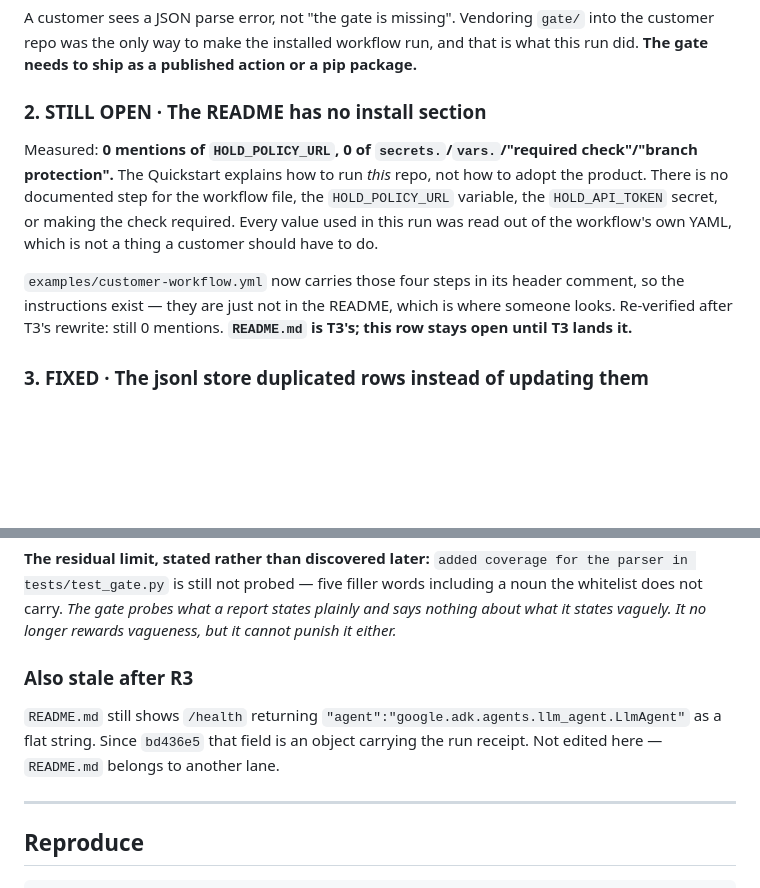
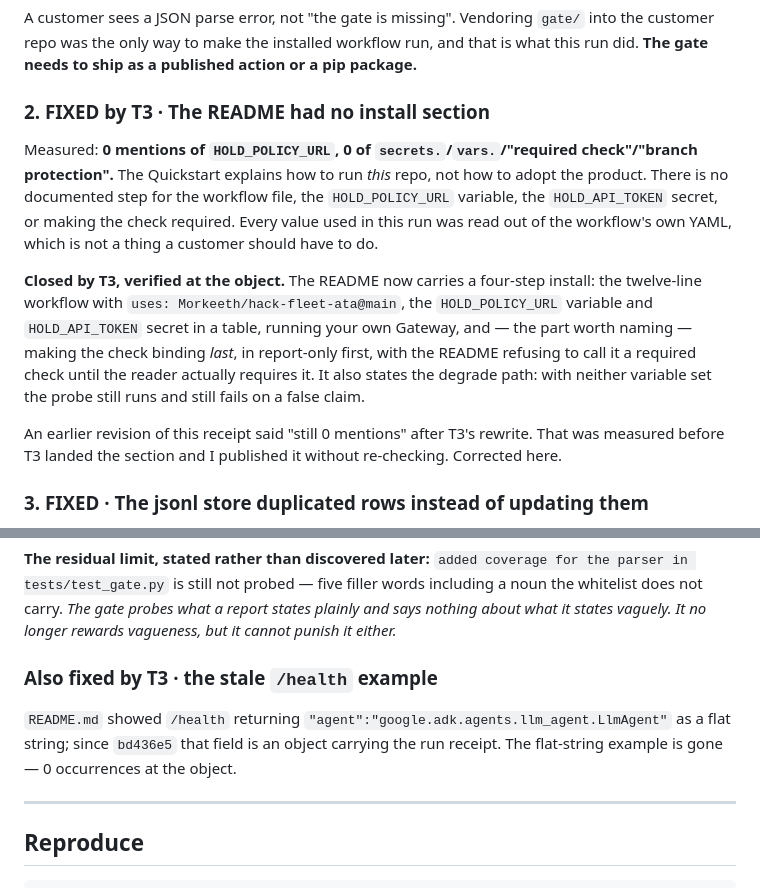
Before and after one commit to Morkeeth/agent-work-record-witness-ata, a Markdown page: docs/TESTCO-RUN-2026-08-27.md, 2 parts joined by grey strips. Drawn GitHub-style; blank space fills up the shorter version.

Commit message:
Correct the receipt: T3 closed the install-docs blocker and I said it was open
I wrote 'still 0 mentions' after re-checking the README, then T3 landed
the install section between my check and my commit, so the receipt
published a claim that was false when it was read. Verified at the
object: README now carries the four-step install with uses:
Morkeeth/hack-fleet-ata@main, the variable and secret table, and the
report-only-before-binding order. The stale /health example is gone
too. Both rows corrected, and the receipt says it was wrong rather
than quietly changing.

Co-Authored-By: Claude Opus 5 (1M context) <noreply@anthropic.com>
Claude-Session: https://claude.ai/code/session_01MS5iomniNWozqMjFTkLfUz

```diff
--- a/docs/TESTCO-RUN-2026-08-27.md
+++ b/docs/TESTCO-RUN-2026-08-27.md
@@ -96,7 +96,7 @@ A customer sees a JSON parse error, not "the gate is missing". Vendoring `gate/`
 repo was the only way to make the installed workflow run, and that is what this run did.
 **The gate needs to ship as a published action or a pip package.**
 
-### 2. STILL OPEN · The README has no install section
+### 2. FIXED by T3 · The README had no install section
 
 Measured: **0 mentions of `HOLD_POLICY_URL`, 0 of `secrets.`/`vars.`/"required check"/"branch
 protection".** The Quickstart explains how to run *this* repo, not how to adopt the product. There
@@ -104,9 +104,15 @@ is no documented step for the workflow file, the `HOLD_POLICY_URL` variable, the
 secret, or making the check required. Every value used in this run was read out of the workflow's
 own YAML, which is not a thing a customer should have to do.
 
-`examples/customer-workflow.yml` now carries those four steps in its header comment, so the
-instructions exist — they are just not in the README, which is where someone looks. Re-verified
-after T3's rewrite: still 0 mentions. **`README.md` is T3's; this row stays open until T3 lands it.**
+**Closed by T3, verified at the object.** The README now carries a four-step install: the twelve-line
+workflow with `uses: Morkeeth/hack-fleet-ata@main`, the `HOLD_POLICY_URL` variable and
+`HOLD_API_TOKEN` secret in a table, running your own Gateway, and — the part worth naming — making
+the check binding *last*, in report-only first, with the README refusing to call it a required check
+until the reader actually requires it. It also states the degrade path: with neither variable set the
+probe still runs and still fails on a false claim.
+
+An earlier revision of this receipt said "still 0 mentions" after T3's rewrite. That was measured
+before T3 landed the section and I published it without re-checking. Corrected here.
 
 ### 3. FIXED · The jsonl store duplicated rows instead of updating them
 
@@ -190,11 +196,11 @@ tests/test_gate.py` is still not probed — five filler words including a noun t
 carry. *The gate probes what a report states plainly and says nothing about what it states vaguely.
 It no longer rewards vagueness, but it cannot punish it either.*
 
-### Also stale after R3
+### Also fixed by T3 · the stale `/health` example
 
-`README.md` still shows `/health` returning `"agent":"google.adk.agents.llm_agent.LlmAgent"` as a
-flat string. Since `bd436e5` that field is an object carrying the run receipt. Not edited here —
-`README.md` belongs to another lane.
+`README.md` showed `/health` returning `"agent":"google.adk.agents.llm_agent.LlmAgent"` as a flat
+string; since `bd436e5` that field is an object carrying the run receipt. The flat-string example is
+gone — 0 occurrences at the object.
 
 ---
 
```
